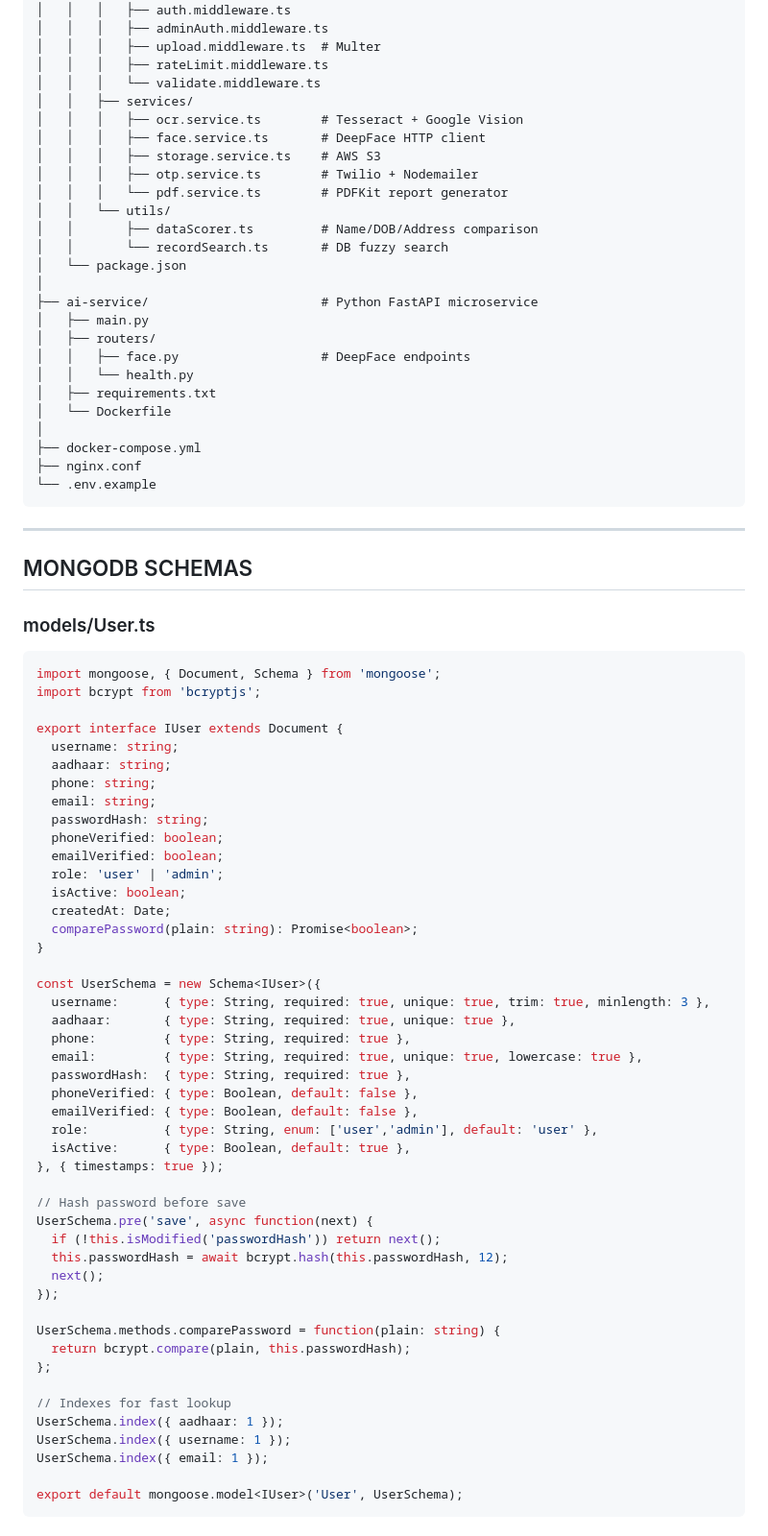
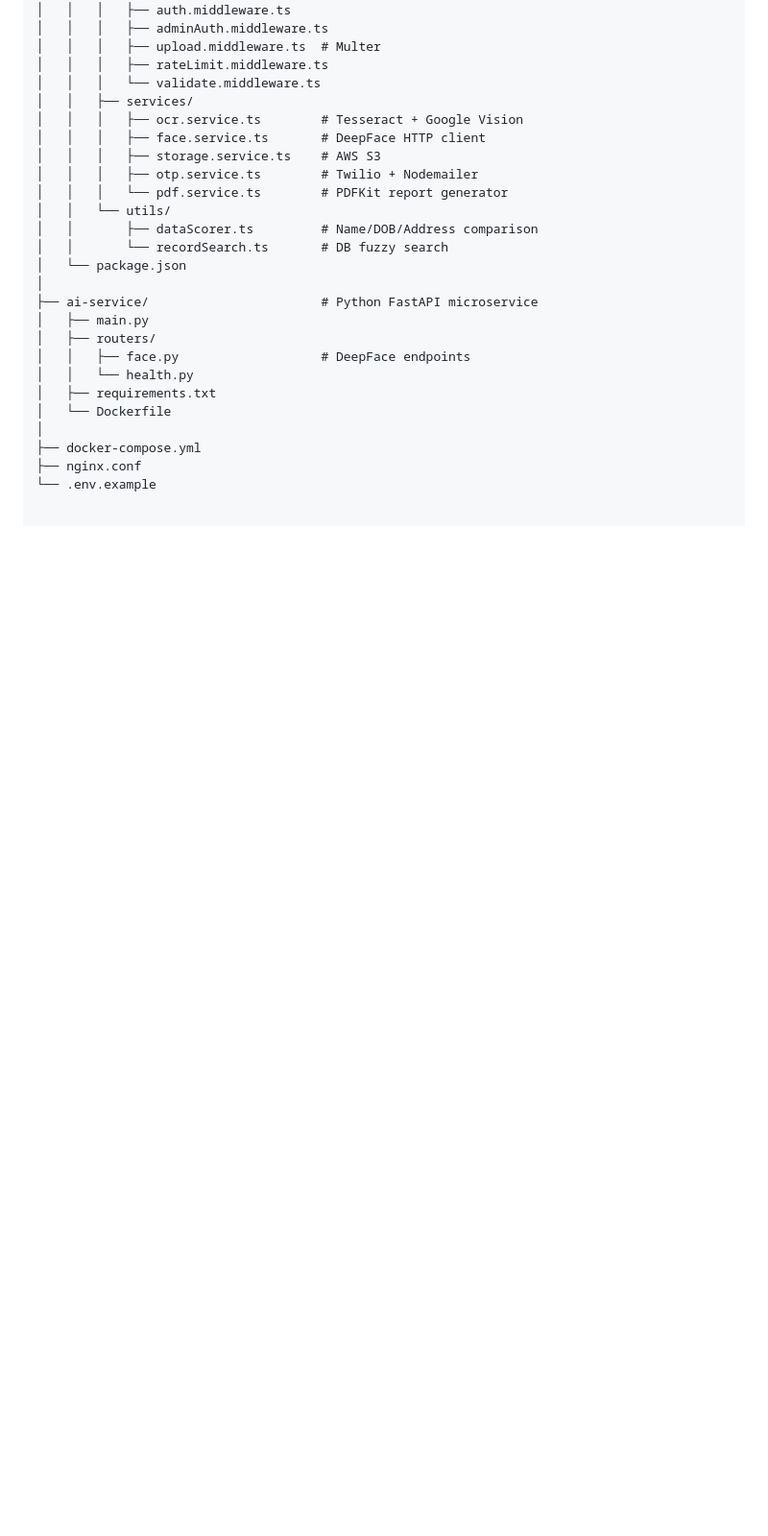
Before and after one commit to yspanchal6/deepfake, a Markdown page: README.md, the part around one of its changes. Shown at 96% size. GitHub-like rendering; blank space fills up the shorter version.

Commit message:
Remove MongoDB schemas section from README
Removed MongoDB schemas for User and IdentityRecord from README.

````diff
--- a/README.md
+++ b/README.md
@@ -113,60 +113,3 @@ myth-platform/
 ├── docker-compose.yml
 ├── nginx.conf
 └── .env.example
-```
-
----
-
-## MONGODB SCHEMAS
-
-### models/User.ts
-
-```typescript
-import mongoose, { Document, Schema } from 'mongoose';
-import bcrypt from 'bcryptjs';
-
-export interface IUser extends Document {
-  username: string;
-  aadhaar: string;
-  phone: string;
-  email: string;
-  passwordHash: string;
-  phoneVerified: boolean;
-  emailVerified: boolean;
-  role: 'user' | 'admin';
-  isActive: boolean;
-  createdAt: Date;
-  comparePassword(plain: string): Promise<boolean>;
-}
-
-const UserSchema = new Schema<IUser>({
-  username:      { type: String, required: true, unique: true, trim: true, minlength: 3 },
-  aadhaar:       { type: String, required: true, unique: true },
-  phone:         { type: String, required: true },
-  email:         { type: String, required: true, unique: true, lowercase: true },
-  passwordHash:  { type: String, required: true },
-  phoneVerified: { type: Boolean, default: false },
-  emailVerified: { type: Boolean, default: false },
-  role:          { type: String, enum: ['user','admin'], default: 'user' },
-  isActive:      { type: Boolean, default: true },
-}, { timestamps: true });
-
-// Hash password before save
-UserSchema.pre('save', async function(next) {
-  if (!this.isModified('passwordHash')) return next();
-  this.passwordHash = await bcrypt.hash(this.passwordHash, 12);
-  next();
-});
-
-UserSchema.methods.comparePassword = function(plain: string) {
-  return bcrypt.compare(plain, this.passwordHash);
-};
-
-// Indexes for fast lookup
-UserSchema.index({ aadhaar: 1 });
-UserSchema.index({ username: 1 });
-UserSchema.index({ email: 1 });
-
-export default mongoose.model<IUser>('User', UserSchema);
-```
-
````
Also changed, not shown: other parts of README.md (+0 -44 lines).
